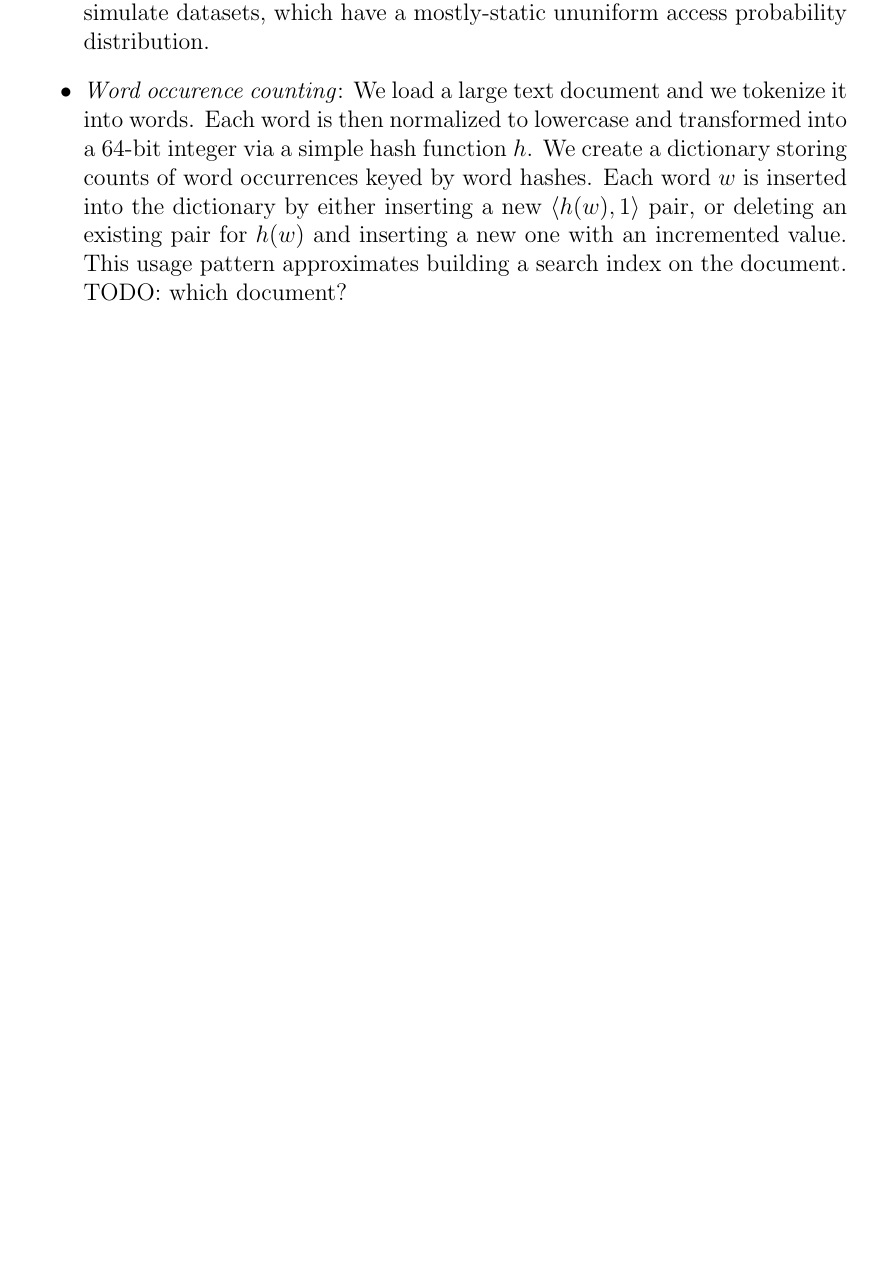
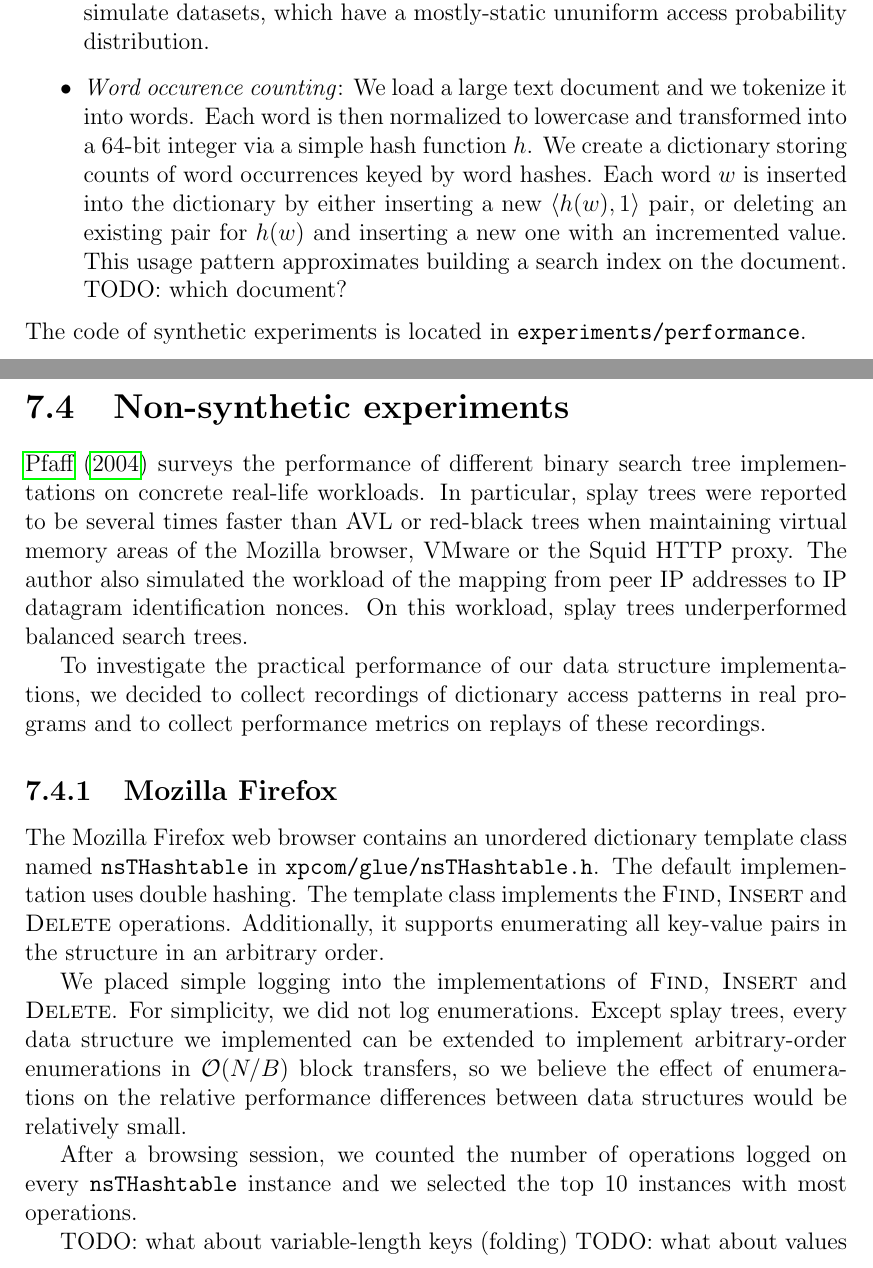
Before and after one commit to agentydragon/thesis, a LaTeX thesis (text/thesis.tex, which reads text/implementation.tex): part of page 32 of 38 before the commit and two parts of pages 32 and 33 of 39 after it, the two joined at a grey line, cut so that both start at the same text, the shorter picture padded with empty space. Compiled offline with pdfLaTeX.

Commit message:
Start writeup about Firefox recording

```diff
--- a/text/implementation.tex
+++ b/text/implementation.tex
@@ -229,4 +242,13 @@ The setups include:
 	This usage pattern approximates building a search index on the document.
 	TODO: which document?
 \end{itemize}
+The code of synthetic experiments is located in \texttt{experiments/performance}.
 
+\section{Non-synthetic experiments}
+\cite{libavl} surveys the performance of different binary search tree
+implementations on concrete real-life workloads. In particular, splay trees
+were reported to be several times faster than AVL or red-black trees when
+maintaining virtual memory areas of the Mozilla browser, VMware or the Squid
+HTTP proxy. The author also simulated the workload of the mapping from peer
+IP addresses to IP datagram identification nonces. On this workload, splay
+trees underperformed balanced search trees.
@@ -238,3 +255,26 @@ built into the CPU.
 
-TODO: RAM
-TODO: perf
+To investigate the practical performance of our data structure implementations,
+we decided to collect recordings of dictionary access patterns in real programs
+and to collect performance metrics on replays of these recordings.
+
+\subsection{Mozilla Firefox}
+The Mozilla Firefox web browser contains an unordered dictionary template class
+named \texttt{nsTHashtable} in \texttt{xpcom/glue/nsTHashtable.h}.
+The default implementation uses double hashing. The template class implements
+the \textsc{Find}, \textsc{Insert} and \textsc{Delete} operations. Additionally,
+it supports enumerating all key-value pairs in the structure in an arbitrary
+order.
+
+We placed simple logging into the implementations of \textsc{Find},
+\textsc{Insert} and \textsc{Delete}. For simplicity, we did not log
+enumerations. Except splay trees, every data structure we implemented
+can be extended to implement arbitrary-order enumerations in $\O(N/B)$ block
+transfers, so we believe the effect of enumerations on the relative performance
+differences between data structures would be relatively small.
+
+After a browsing session, we counted the number of operations logged
+on every \texttt{nsTHashtable} instance and we selected the top 10
+instances with most operations.
+
+TODO: what about variable-length keys (folding)
+TODO: what about values
```
Also changed, not shown: text/bibliography.bib (+19 -3 lines), text/implementation.tex (22 more changed lines).
